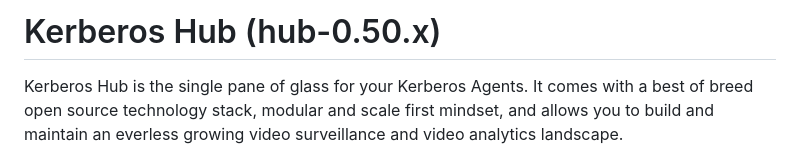
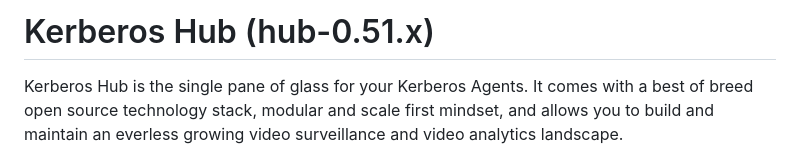
Before and after one commit to kerberos-io/hub, a Markdown page: README.md, the part around the change. GitHub-like rendering.

```diff
--- a/README.md
+++ b/README.md
@@ -1,4 +1,4 @@
-# Kerberos Hub (hub-0.50.x)
+# Kerberos Hub (hub-0.51.x)
 
 Kerberos Hub is the single pane of glass for your Kerberos Agents. It comes with a best of breed open source technology stack, modular and scale first mindset, and allows you to build and maintain an everless growing video surveillance and video analytics landscape.
 
```
